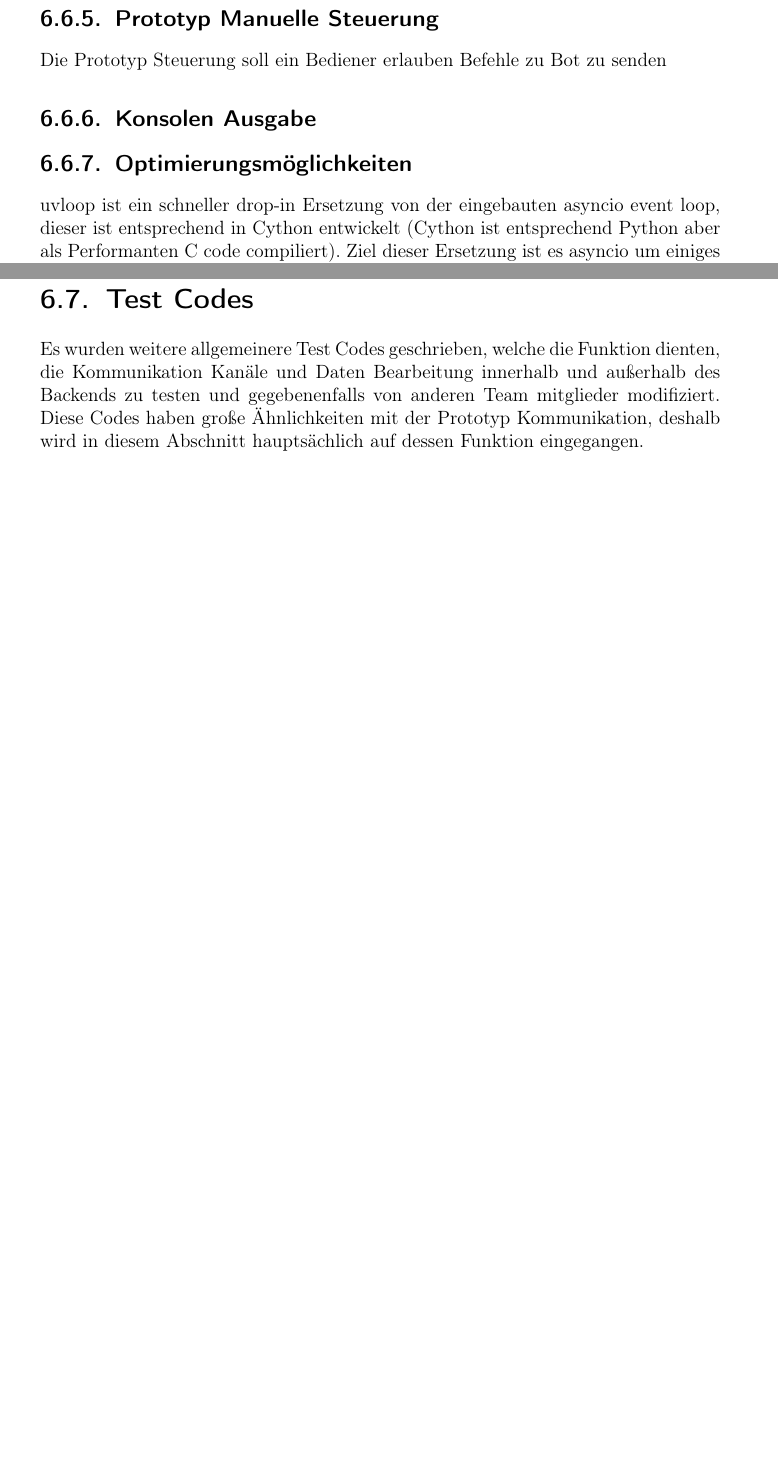
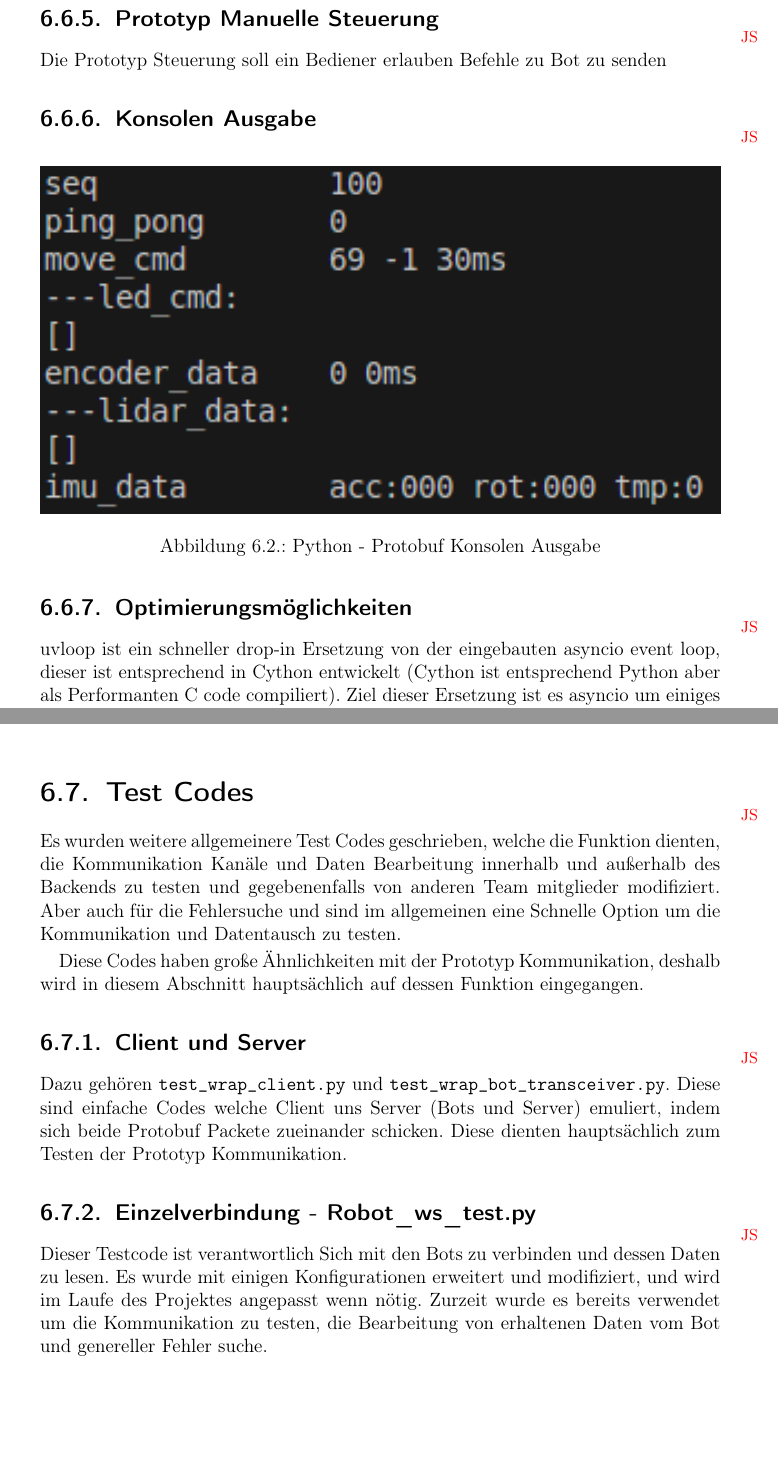
Before and after one commit to LenderSchlender/SwarmBots, a LaTeX thesis (diplomarbeit/2425_DA_SwarmBots.tex, which reads diplomarbeit/Software_Backend.tex): two parts of pages 50 and 51 of 96, joined at a grey line, cut so that both start at the same text. Compiled offline with pdfLaTeX.

Commit message:
- populated my initials - some work on backend text

```diff
--- a/diplomarbeit/Software_Backend.tex
+++ b/diplomarbeit/Software_Backend.tex
@@ -220,12 +237,20 @@ während unser Backend andere Prozesse ausführt.
 % ermöglicht auch sachen etc.
 
 \subsection{Prototyp Manuelle Steuerung}
+\initials{JS}
 Die Prototyp Steuerung soll ein Bediener erlauben Befehle zu Bot zu senden
 
 \subsection{Konsolen Ausgabe}
+\initials{JS}
 % siehe print_wrapper_content.py
+\begin{figure}[H]
+    \includegraphics[width=\textwidth, center]{img/Backend/print_wrapper_all.png}
+    \caption{Python - Protobuf Konsolen Ausgabe}
+    \label{fig:py_konsole_o}
+\end{figure}
 
 \subsection{Optimierungsmöglichkeiten}
+\initials{JS}
 \label{subsec:Optimierungsmöglichkeiten}
 % uvloop - drop in replacement
 % https://github.com/MagicStack/uvloop
@@ -275,8 +302,27 @@ Als Lösung öffnet das Programm temporär ein Socket und findet mit der die loc
 \end{lstlisting}
 
 \section{Test Codes}
+\initials{JS}
 Es wurden weitere allgemeinere Test Codes geschrieben,
 welche die Funktion dienten, die Kommunikation Kanäle und Daten Bearbeitung innerhalb
 und außerhalb des Backends zu testen und gegebenenfalls von anderen Team mitglieder modifiziert.
+Aber auch für die Fehlersuche
+und sind im allgemeinen eine Schnelle Option um die Kommunikation und Datentausch zu testen.
+
 Diese Codes haben große Ähnlichkeiten mit der Prototyp Kommunikation,
 deshalb wird in diesem Abschnitt hauptsächlich auf dessen Funktion eingegangen.
+
+\subsection{Client und Server}
+\initials{JS}
+Dazu gehören \texttt{test\_wrap\_client.py} und \texttt{test\_wrap\_bot\_transceiver.py}.
+Diese sind einfache Codes welche Client uns Server (Bots und Server) emuliert,
+indem sich beide Protobuf Packete zueinander schicken.
+Diese dienten hauptsächlich zum Testen der Prototyp Kommunikation.
+
+\subsection{Einzelverbindung - Robot\_ws\_test.py}
+\initials{JS}
+Dieser Testcode ist verantwortlich Sich mit den Bots zu verbinden und dessen Daten zu lesen.
+Es wurde mit einigen Konfigurationen erweitert und modifiziert,
+und wird im Laufe des Projektes angepasst wenn nötig.
+Zurzeit wurde es bereits verwendet um die Kommunikation zu testen,
+die Bearbeitung von erhaltenen Daten vom Bot und genereller Fehler suche.
```
Also changed, not shown: diplomarbeit/img/Backend/print_wrapper_all.png (added), diplomarbeit/Software_Backend.tex (33 more changed lines).
